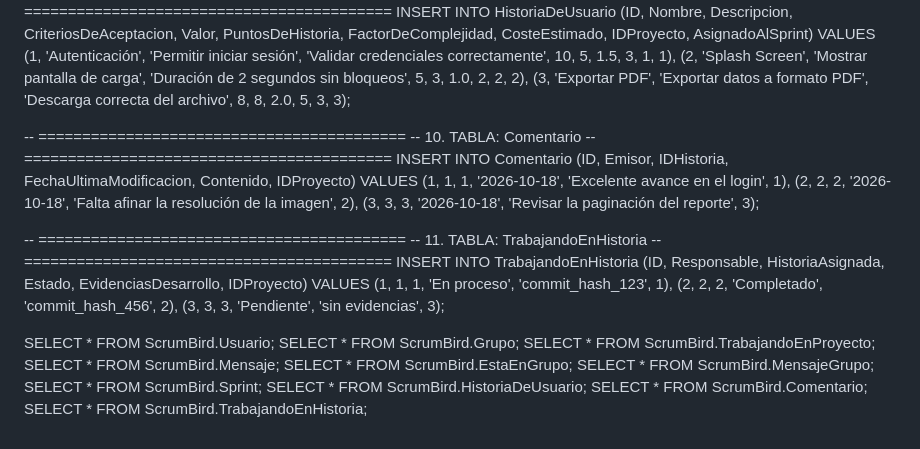
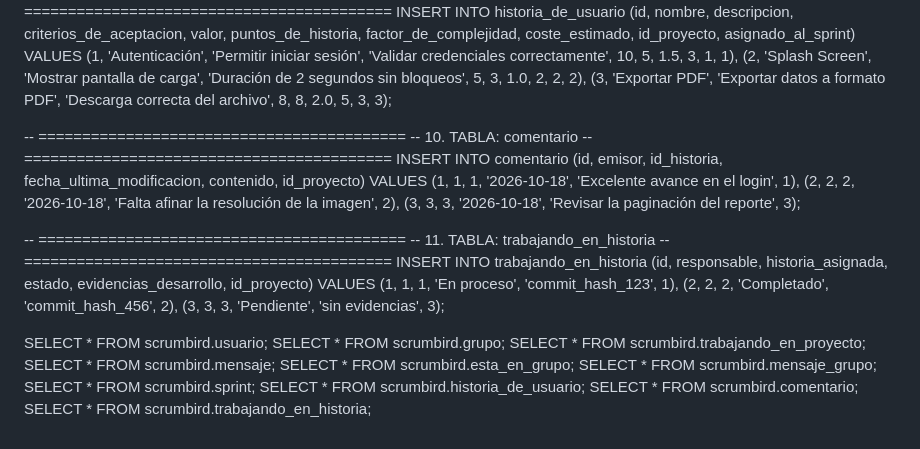
Before and after one commit to Saul848/Proyecto-SCRUM, a Markdown page: README.md, the part around one of its changes. GitHub-like rendering.

```diff
--- a/README.md
+++ b/README.md
@@ -185,32 +185,32 @@ INSERT INTO Sprint (ID, NoIteracion, Objetivo, FechaInicio, FechaFin, IDProyecto
 -- ==========================================
-INSERT INTO HistoriaDeUsuario (ID, Nombre, Descripcion, CriteriosDeAceptacion, Valor, PuntosDeHistoria, FactorDeComplejidad, CosteEstimado, IDProyecto, AsignadoAlSprint) VALUES
+INSERT INTO historia_de_usuario (id, nombre, descripcion, criterios_de_aceptacion, valor, puntos_de_historia, factor_de_complejidad, coste_estimado, id_proyecto, asignado_al_sprint) VALUES
 (1, 'Autenticación', 'Permitir iniciar sesión', 'Validar credenciales correctamente', 10, 5, 1.5, 3, 1, 1),
 (2, 'Splash Screen', 'Mostrar pantalla de carga', 'Duración de 2 segundos sin bloqueos', 5, 3, 1.0, 2, 2, 2),
 (3, 'Exportar PDF', 'Exportar datos a formato PDF', 'Descarga correcta del archivo', 8, 8, 2.0, 5, 3, 3);
 
 -- ==========================================
--- 10. TABLA: Comentario
+-- 10. TABLA: comentario
 -- ==========================================
-INSERT INTO Comentario (ID, Emisor, IDHistoria, FechaUltimaModificacion, Contenido, IDProyecto) VALUES
+INSERT INTO comentario (id, emisor, id_historia, fecha_ultima_modificacion, contenido, id_proyecto) VALUES
 (1, 1, 1, '2026-10-18', 'Excelente avance en el login', 1),
 (2, 2, 2, '2026-10-18', 'Falta afinar la resolución de la imagen', 2),
 (3, 3, 3, '2026-10-18', 'Revisar la paginación del reporte', 3);
 
 -- ==========================================
--- 11. TABLA: TrabajandoEnHistoria
+-- 11. TABLA: trabajando_en_historia
 -- ==========================================
-INSERT INTO TrabajandoEnHistoria (ID, Responsable, HistoriaAsignada, Estado, EvidenciasDesarrollo, IDProyecto) VALUES
+INSERT INTO trabajando_en_historia (id, responsable, historia_asignada, estado, evidencias_desarrollo, id_proyecto) VALUES
 (1, 1, 1, 'En proceso', 'commit_hash_123', 1),
 (2, 2, 2, 'Completado', 'commit_hash_456', 2),
 (3, 3, 3, 'Pendiente', 'sin evidencias', 3);
 
-SELECT * FROM ScrumBird.Usuario;
-SELECT * FROM ScrumBird.Grupo;
-SELECT * FROM ScrumBird.TrabajandoEnProyecto;
-SELECT * FROM ScrumBird.Mensaje;
-SELECT * FROM ScrumBird.EstaEnGrupo;
-SELECT * FROM ScrumBird.MensajeGrupo;
-SELECT * FROM ScrumBird.Sprint;
-SELECT * FROM ScrumBird.HistoriaDeUsuario;
-SELECT * FROM ScrumBird.Comentario;
-SELECT * FROM ScrumBird.TrabajandoEnHistoria;
+SELECT * FROM scrumbird.usuario;
+SELECT * FROM scrumbird.grupo;
+SELECT * FROM scrumbird.trabajando_en_proyecto;
+SELECT * FROM scrumbird.mensaje;
+SELECT * FROM scrumbird.esta_en_grupo;
+SELECT * FROM scrumbird.mensaje_grupo;
+SELECT * FROM scrumbird.sprint;
+SELECT * FROM scrumbird.historia_de_usuario;
+SELECT * FROM scrumbird.comentario;
+SELECT * FROM scrumbird.trabajando_en_historia;
```
Also changed, not shown: other parts of README.md (+109 -109 lines).
